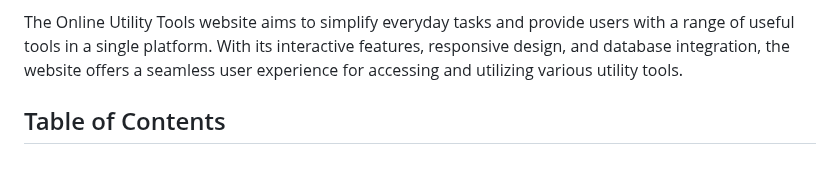
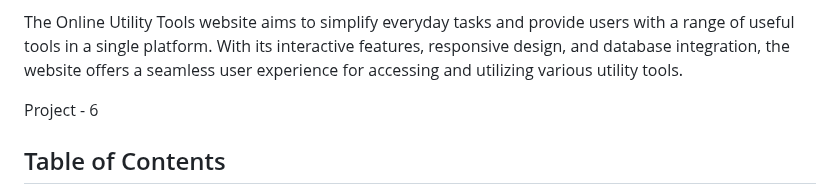
Before and after one commit to shrehaman/Online-Utility-Tools, a Markdown page: README.md, the part around the change. Rendered like a GitHub page; blank space fills up the shorter version.

```diff
--- a/README.md
+++ b/README.md
@@ -21,7 +21,7 @@ Key Features of Online Utility Tools:
 
 The Online Utility Tools website aims to simplify everyday tasks and provide users with a range of useful tools in a single platform. With its interactive features, responsive design, and database integration, the website offers a seamless user experience for accessing and utilizing various utility tools.
 
-
+Project - 6
 
 ## Table of Contents
 - [Technology Used](#technologies)
```
